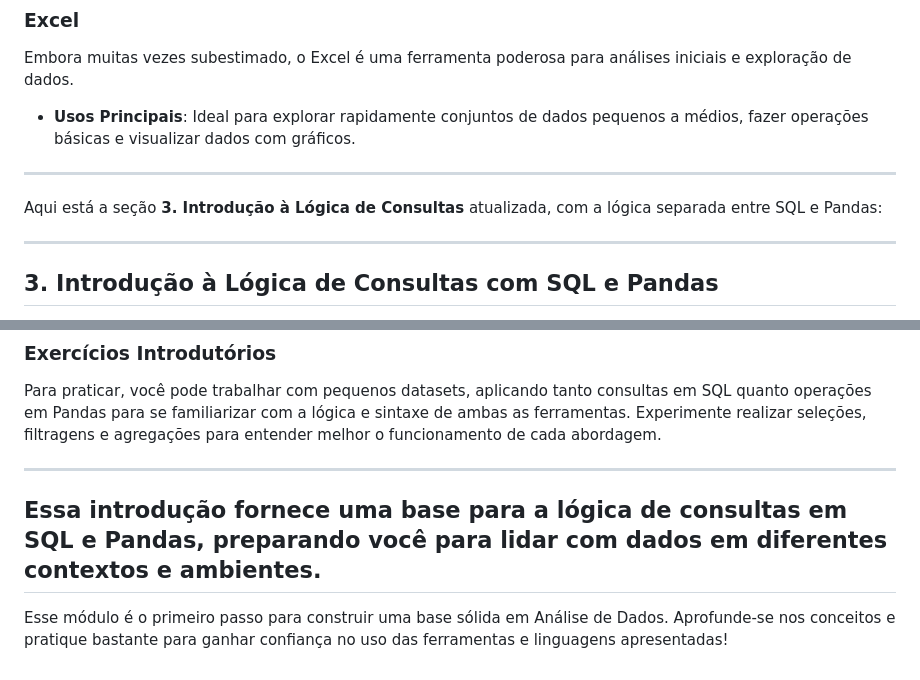
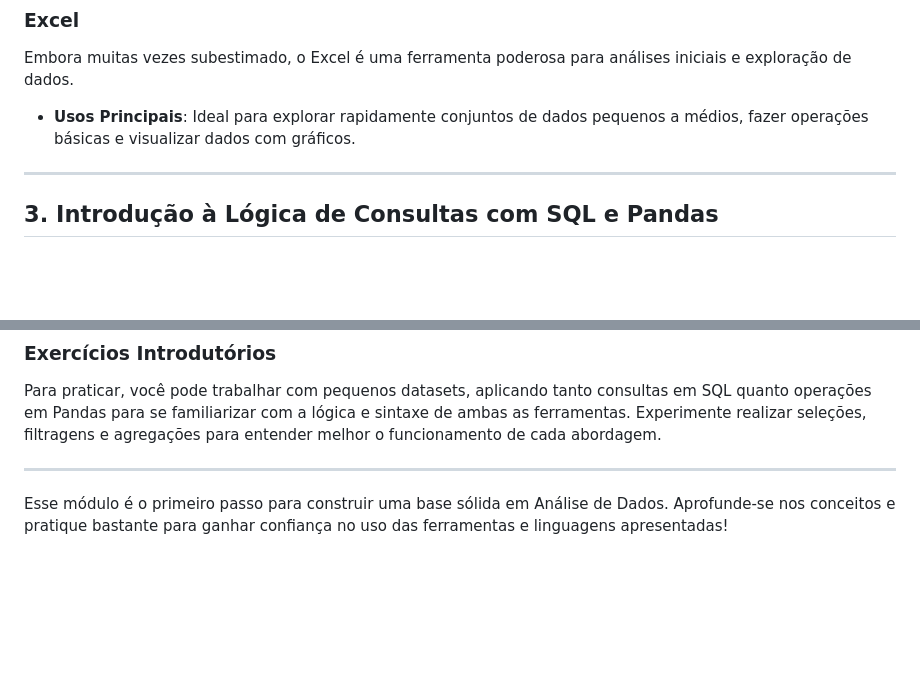
Before and after one commit to tiagornandrade/mentoria-sql-squad, a Markdown page: analise-de-dados/Módulo-1-Introdução/conteudo.md, 2 parts joined by grey strips. Rendered like a GitHub page; blank space fills up the shorter version.

Commit message:
Atualizar o conteudo.md

```diff
--- a/analise-de-dados/Módulo-1-Introdução/conteudo.md
+++ b/analise-de-dados/Módulo-1-Introdução/conteudo.md
@@ -44,10 +44,6 @@ Python é uma das linguagens mais populares para análise de dados, e a bibliote
 Embora muitas vezes subestimado, o Excel é uma ferramenta poderosa para análises iniciais e exploração de dados.
 
 - **Usos Principais**: Ideal para explorar rapidamente conjuntos de dados pequenos a médios, fazer operações básicas e visualizar dados com gráficos.
-
----
-
-Aqui está a seção **3. Introdução à Lógica de Consultas** atualizada, com a lógica separada entre SQL e Pandas:
 
 ---
 
@@ -148,7 +144,4 @@ Para praticar, você pode trabalhar com pequenos datasets, aplicando tanto consu
 
 ---
 
-Essa introdução fornece uma base para a lógica de consultas em SQL e Pandas, preparando você para lidar com dados em diferentes contextos e ambientes.
----
-
 Esse módulo é o primeiro passo para construir uma base sólida em Análise de Dados. Aprofunde-se nos conceitos e pratique bastante para ganhar confiança no uso das ferramentas e linguagens apresentadas!
```
